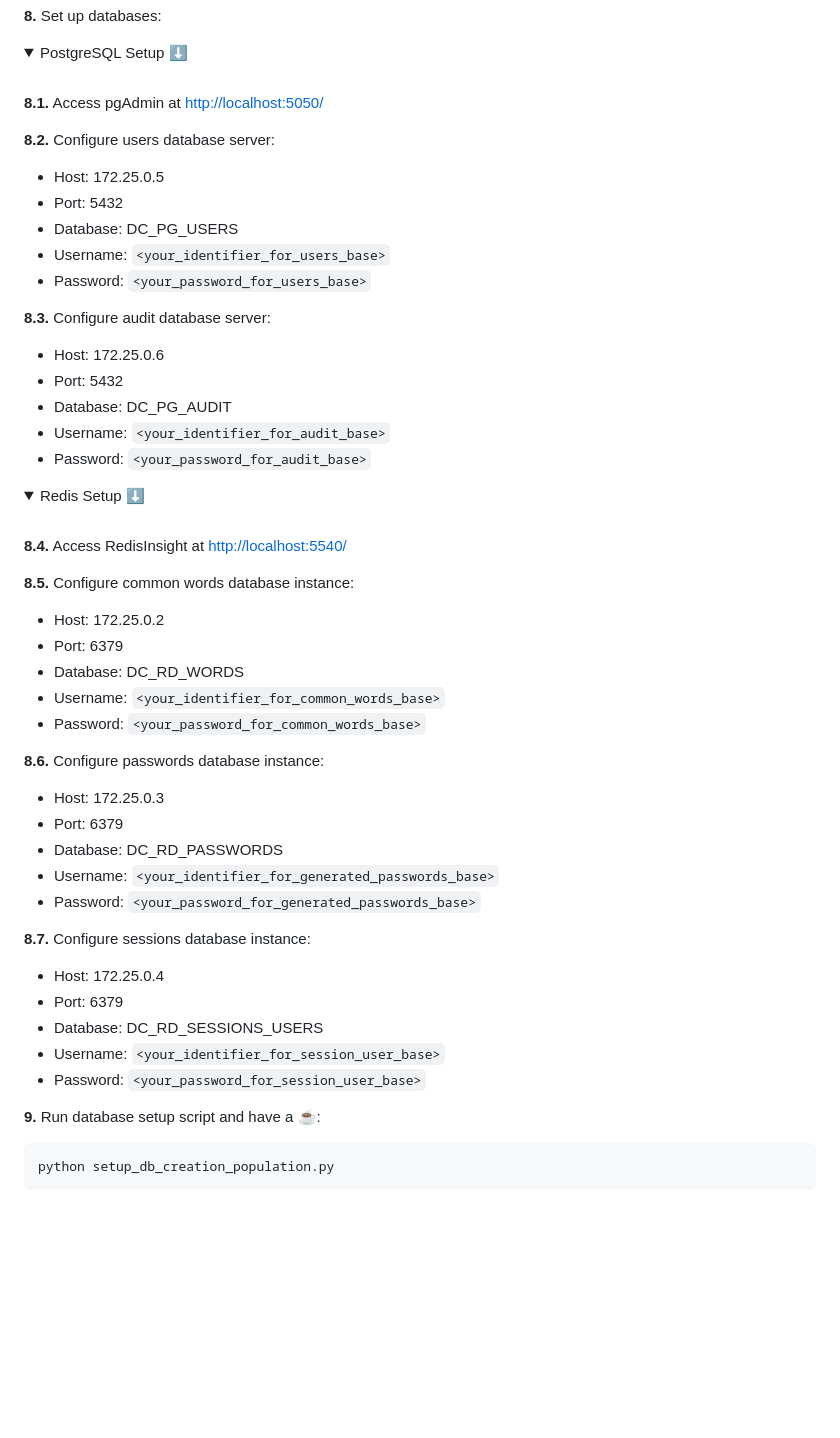
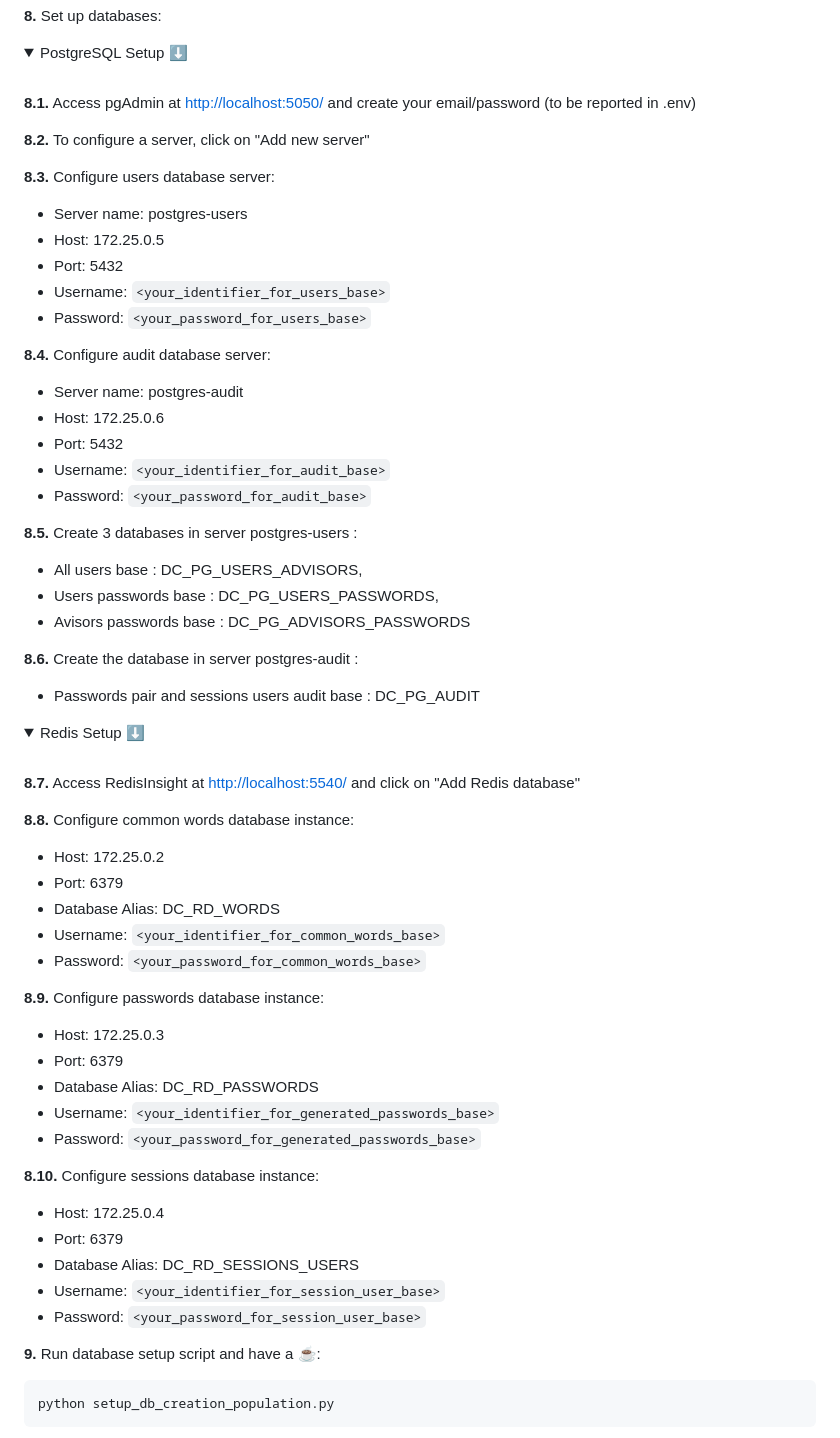
Before and after one commit to dnjfr/dual-confirm, a Markdown page: README.md, the part around the change printed below. Drawn GitHub-style; folded sections open; blank space fills up the shorter version.

```diff
--- a/README.md
+++ b/README.md
@@ -228,51 +227,59 @@ docker compose up -d
   <summary>PostgreSQL Setup ⬇️</summary>
   <br>
 
-  **8.1.** Access pgAdmin at <a href="http://localhost:5050/" target="_blank">http://localhost:5050/</a>
+  **8.1.** Access pgAdmin at <a href="http://localhost:5050/" target="_blank">http://localhost:5050/</a> and create your email/password (to be reported in .env)
 
-  **8.2.** Configure users database server:
+  **8.2.** To configure a server, click on "Add new server"
+
+  **8.3.** Configure users database server:
+  - Server name: postgres-users
   - Host: 172.25.0.5
   - Port: 5432
-  - Database: DC_PG_USERS
   - Username: `<your_identifier_for_users_base>`
   - Password: `<your_password_for_users_base>`
 
-  **8.3.** Configure audit database server:
+  **8.4.** Configure audit database server:
+  - Server name: postgres-audit
   - Host: 172.25.0.6
   - Port: 5432
-  - Database: DC_PG_AUDIT
   - Username: `<your_identifier_for_audit_base>`
   - Password: `<your_password_for_audit_base>`
+
+  **8.5.** Create 3 databases in server postgres-users :
+  - All users base : DC_PG_USERS_ADVISORS,
+  - Users passwords base : DC_PG_USERS_PASSWORDS,
+  - Avisors passwords base : DC_PG_ADVISORS_PASSWORDS
+
+  **8.6.** Create the database in server postgres-audit :
+  - Passwords pair and sessions users audit base : DC_PG_AUDIT
 </details>
 
 <details>
   <summary>Redis Setup ⬇️</summary>
   <br>
 
-**8.4.** Access RedisInsight at <a href="http://localhost:5540/" target="_blank">http://localhost:5540/</a>
+  **8.7.** Access RedisInsight at <a href="http://localhost:5540/" target="_blank">http://localhost:5540/</a> and click on "Add Redis database"
 
-  **8.5.** Configure common words database instance:
+  **8.8.** Configure common words database instance:
   - Host: 172.25.0.2
   - Port: 6379
-  - Database: DC_RD_WORDS
+  - Database Alias: DC_RD_WORDS
   - Username: `<your_identifier_for_common_words_base>`
   - Password: `<your_password_for_common_words_base>`
 
-  **8.6.** Configure passwords database instance:
+  **8.9.** Configure passwords database instance:
   - Host: 172.25.0.3
   - Port: 6379
-  - Database: DC_RD_PASSWORDS
+  - Database Alias: DC_RD_PASSWORDS
   - Username: `<your_identifier_for_generated_passwords_base>`
   - Password: `<your_password_for_generated_passwords_base>`
 
-  **8.7.** Configure sessions database instance:
+  **8.10.** Configure sessions database instance:
   - Host: 172.25.0.4
   - Port: 6379
-  - Database: DC_RD_SESSIONS_USERS
+  - Database Alias: DC_RD_SESSIONS_USERS
   - Username: `<your_identifier_for_session_user_base>`
   - Password: `<your_password_for_session_user_base>`
-
-
 </details>
 
 **9.** Run database setup script and have a ☕:
```
Also changed, not shown: other parts of README.md (+0 -1 lines), README.fr.md (+49 -38 lines).
